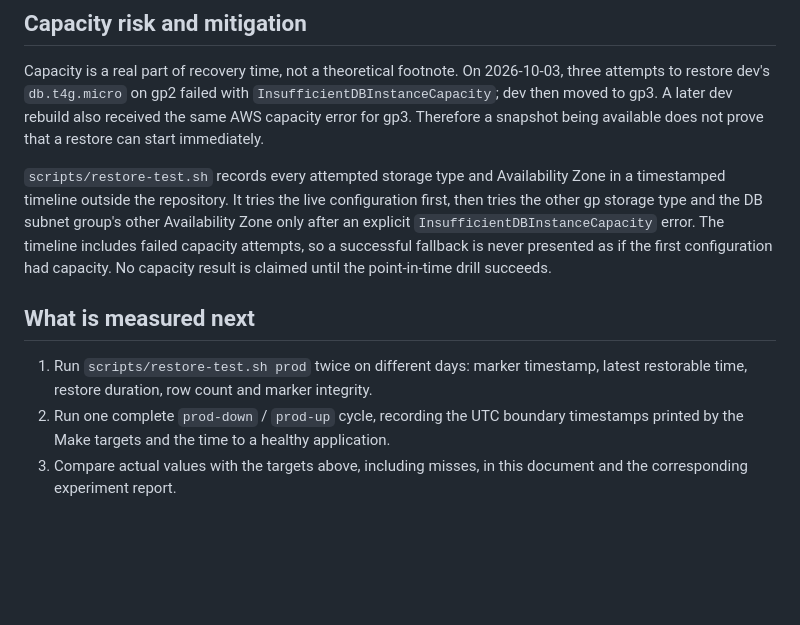
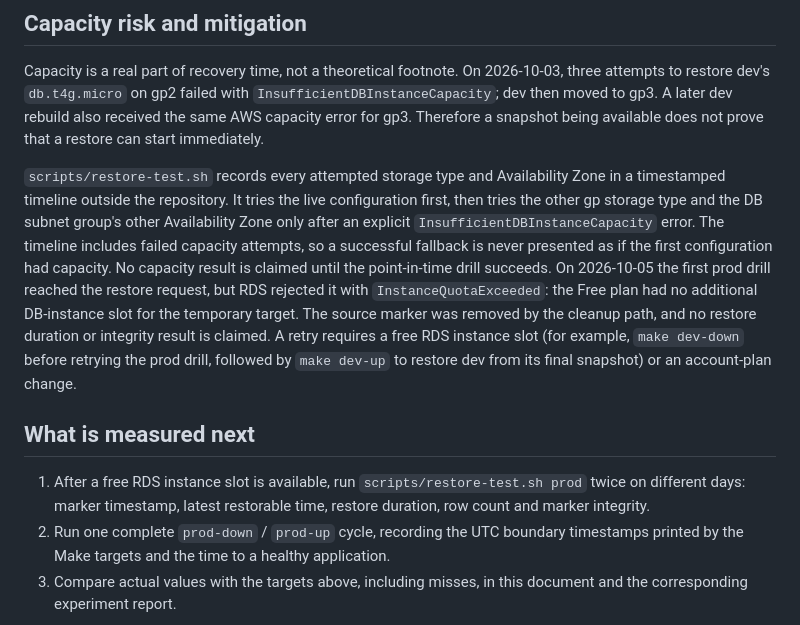
Before and after one commit to Mouad852/cloudforge, a Markdown page: docs/disaster-recovery/strategy.md, the part around the change. Drawn GitHub-style; blank space fills up the shorter version.

Commit message:
docs(dr): record free-plan restore quota blocker

```diff
--- a/docs/disaster-recovery/strategy.md
+++ b/docs/disaster-recovery/strategy.md
@@ -71,12 +71,18 @@ timestamped timeline outside the repository. It tries the live configuration fir
 other gp storage type and the DB subnet group's other Availability Zone only after an explicit
 `InsufficientDBInstanceCapacity` error. The timeline includes failed capacity attempts, so a
 successful fallback is never presented as if the first configuration had capacity. No capacity
-result is claimed until the point-in-time drill succeeds.
+result is claimed until the point-in-time drill succeeds. On 2026-10-05 the first prod drill
+reached the restore request, but RDS rejected it with `InstanceQuotaExceeded`: the Free plan
+had no additional DB-instance slot for the temporary target. The source marker was removed by
+the cleanup path, and no restore duration or integrity result is claimed. A retry requires a
+free RDS instance slot (for example, `make dev-down` before retrying the prod drill, followed
+by `make dev-up` to restore dev from its final snapshot) or an account-plan change.
 
 ## What is measured next
 
-1. Run `scripts/restore-test.sh prod` twice on different days: marker timestamp, latest
-   restorable time, restore duration, row count and marker integrity.
+1. After a free RDS instance slot is available, run `scripts/restore-test.sh prod` twice on
+   different days: marker timestamp, latest restorable time, restore duration, row count and
+   marker integrity.
 2. Run one complete `prod-down` / `prod-up` cycle, recording the UTC boundary timestamps printed
    by the Make targets and the time to a healthy application.
 3. Compare actual values with the targets above, including misses, in this document and the
```
Also changed, not shown: PLAN.md (+5 -0 lines).
